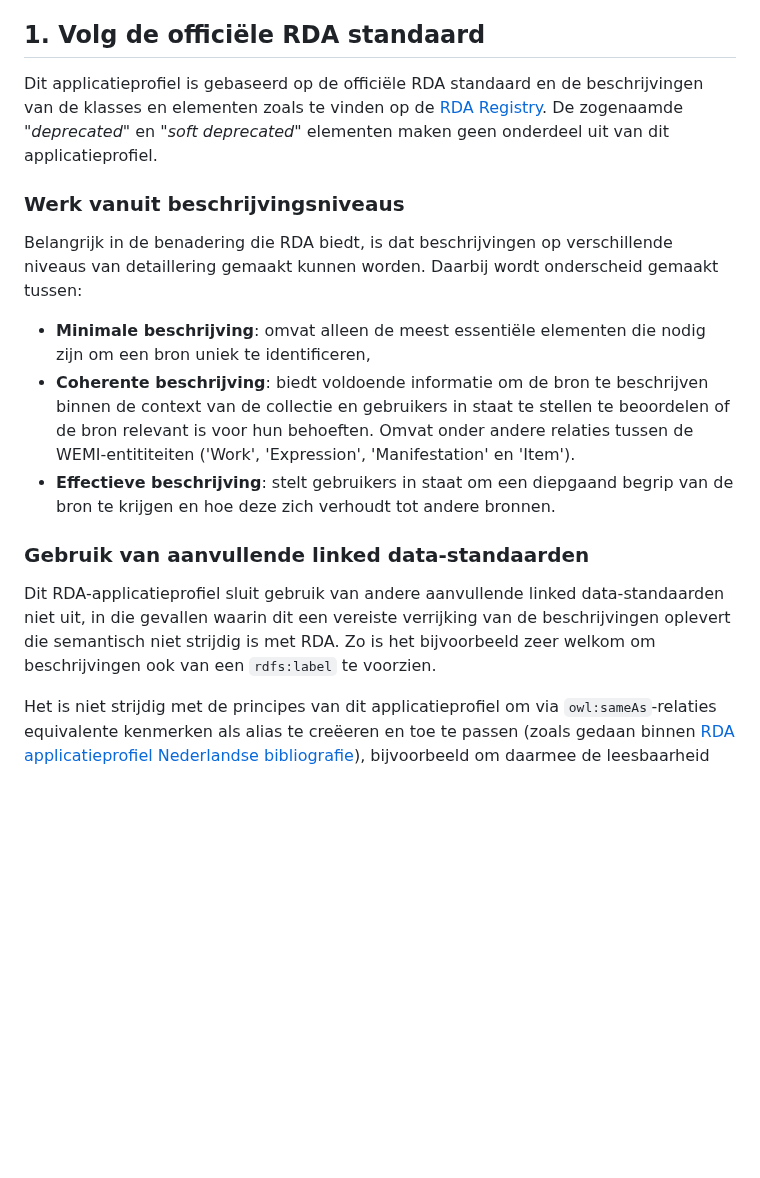
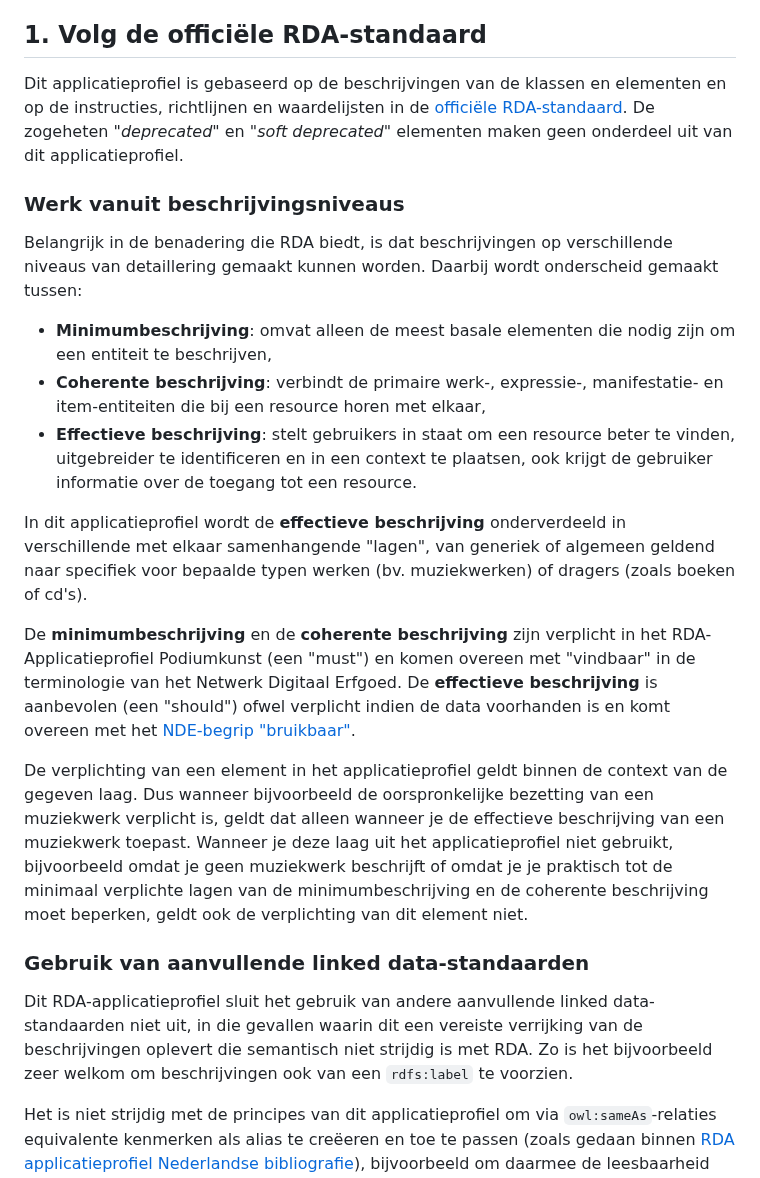
Before and after one commit to PodiumkunstNet/ApplicationProfileRDA, a Markdown page: Principles.md, the part around the change. Rendered like a GitHub page; blank space fills up the shorter version.

```diff
--- a/Principles.md
+++ b/Principles.md
@@ -6,19 +6,25 @@ De standaard RDA kan goed in een traditionele recordsgebaseerde werkwijze ingeze
 Niet alles in linked data is per sé een entiteit met een IRI. Sommige entiteiten hebben alleen maar betekenis de context van één bovenliggende entiteit. In zo'n geval kan er voor gekozen worden die entiteit geen IRI te geven. Dit bespaart op beheer. Bedenk dat IRI's geacht worden om **duurzame identifiers** te zijn. Dat komt noodzakelijkerwijs met administratieve en technische lasten. Soms is de keuze voor een `blank node`, een entiteit zonder IRI, dus verstandig (zie het voorbeeld verderop over Identifiers). Daarnaast is het om praktische redenen niet, of nog niet, doenlijk om van alles een entiteit te maken. Zo wordt de bladmuziek van [Muziekschatten.nl](https://www.muziekschatten.nl/) als volwaardige entiteiten beschreven maar wordt er van de uitgevers van de bladmuziek slechts de naam genoemd, zonder deze als een entiteit te representeren. De praktische keuze die hier gemaakt is heeft onder andere te maken met een gebrek aan voldoende passende **terminologiebronnen** of **theasauri**.
 
 
-## 1. Volg de officiële RDA standaard
-Dit applicatieprofiel is gebaseerd op de officiële RDA standaard en de beschrijvingen van de klasses en elementen zoals te vinden op de [RDA Registry](http://www.rdaregistry.info/). De zogenaamde "*deprecated*" en "*soft deprecated*" elementen maken geen onderdeel uit van dit applicatieprofiel.
+## 1. Volg de officiële RDA-standaard
+Dit applicatieprofiel is gebaseerd op de beschrijvingen van de klassen en elementen en op de instructies, richtlijnen en waardelijsten in de [officiële RDA-standaard](http://access.rdatoolkit.org/). De zogeheten "*deprecated*" en "*soft deprecated*" elementen maken geen onderdeel uit van dit applicatieprofiel.
 
 ### Werk vanuit beschrijvingsniveaus
 Belangrijk in de benadering die RDA biedt, is dat beschrijvingen op verschillende niveaus van detaillering gemaakt kunnen worden. Daarbij wordt onderscheid gemaakt tussen:
 
-* **Minimale beschrijving**: omvat alleen de meest essentiële elementen die nodig zijn om een bron uniek te identificeren,
-* **Coherente beschrijving**:  biedt voldoende informatie om de bron te beschrijven binnen de context van de collectie en gebruikers in staat te stellen te beoordelen of de bron relevant is voor hun behoeften. Omvat onder andere relaties tussen de WEMI-entititeiten ('Work', 'Expression', 'Manifestation' en 'Item').
-* **Effectieve beschrijving**: stelt gebruikers in staat om een diepgaand begrip van de bron te krijgen en hoe deze zich verhoudt tot andere bronnen.
+* **Minimumbeschrijving**: omvat alleen de meest basale elementen die nodig zijn om een entiteit te beschrijven,
+* **Coherente beschrijving**: verbindt de primaire werk-, expressie-, manifestatie- en item-entiteiten die bij een resource horen met elkaar,
+* **Effectieve beschrijving**: stelt gebruikers in staat om een resource beter te vinden, uitgebreider te identificeren en in een context te plaatsen, ook krijgt de gebruiker informatie over de toegang tot een resource.
+
+In dit applicatieprofiel wordt de **effectieve beschrijving** onderverdeeld in verschillende met elkaar samenhangende "lagen", van generiek of algemeen geldend naar specifiek voor bepaalde typen werken (bv. muziekwerken) of dragers (zoals boeken of cd's).
+
+De **minimumbeschrijving** en de **coherente beschrijving** zijn verplicht in het RDA-Applicatieprofiel Podiumkunst (een "must") en komen overeen met "vindbaar" in de terminologie van het Netwerk Digitaal Erfgoed. De **effectieve beschrijving** is aanbevolen (een "should") ofwel verplicht indien de data voorhanden is en komt overeen met het [NDE-begrip "bruikbaar"](https://netwerkdigitaalerfgoed.nl/bruikbaar/).
+
+De verplichting van een element in het applicatieprofiel geldt binnen de context van de gegeven laag. Dus wanneer bijvoorbeeld de oorspronkelijke bezetting van een muziekwerk verplicht is, geldt dat alleen wanneer je de effectieve beschrijving van een muziekwerk toepast. Wanneer je deze laag uit het applicatieprofiel niet gebruikt, bijvoorbeeld omdat je geen muziekwerk beschrijft of omdat je je praktisch tot de minimaal verplichte lagen van de minimumbeschrijving en de coherente beschrijving moet beperken, geldt ook de verplichting van dit element niet.
 
 ### Gebruik van aanvullende linked data-standaarden
 
-Dit RDA-applicatieprofiel sluit gebruik van andere aanvullende linked data-standaarden niet uit, in die gevallen waarin dit een vereiste verrijking van de beschrijvingen oplevert die semantisch niet strijdig is met RDA. Zo is het bijvoorbeeld zeer welkom om beschrijvingen ook van een `rdfs:label` te voorzien.
+Dit RDA-applicatieprofiel sluit het gebruik van andere aanvullende linked data-standaarden niet uit, in die gevallen waarin dit een vereiste verrijking van de beschrijvingen oplevert die semantisch niet strijdig is met RDA. Zo is het bijvoorbeeld zeer welkom om beschrijvingen ook van een `rdfs:label` te voorzien.
 
 Het is niet strijdig met de principes van dit applicatieprofiel om via `owl:sameAs`-relaties equivalente kenmerken als alias te creëeren en toe te passen (zoals gedaan binnen [RDA applicatieprofiel Nederlandse bibliografie](https://netwerk-digitaal-erfgoed.github.io/rdanl/)), bijvoorbeeld om daarmee de leesbaarheid van de RDF voor mensen te vergroten.
 
```
